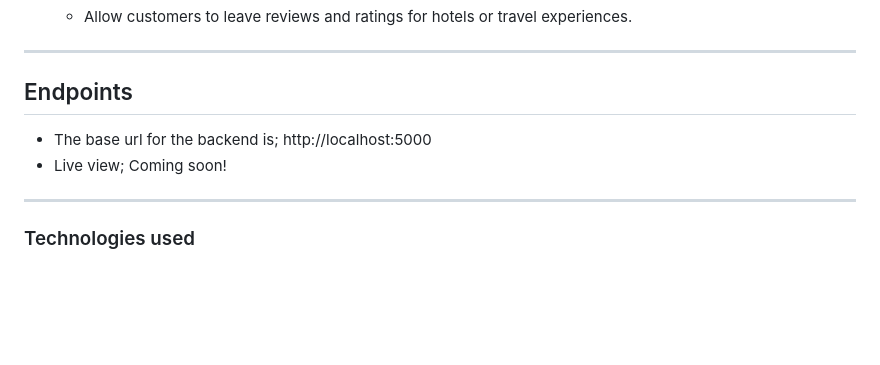
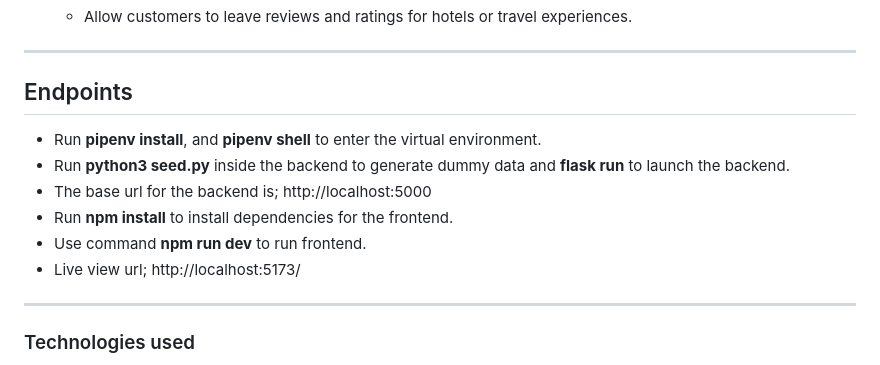
Before and after one commit to spookeyy/stayManager, a Markdown page: README.md, the part around the change. Rendered like a GitHub page; blank space fills up the shorter version.

```diff
--- a/README.md
+++ b/README.md
@@ -83,8 +83,12 @@ Welcome to stayManager, a comprehensive web application for managing hotel accom
 ---
 
 ## Endpoints
+   - Run **pipenv install**, and **pipenv shell** to enter the virtual environment.
+   - Run **python3 seed.py** inside the backend to generate dummy data and **flask run** to launch the backend.
    - The base url for the backend is; http://localhost:5000
-   - Live view; Coming soon!
+   - Run **npm install** to install dependencies for the frontend.
+   - Use command **npm run dev** to run frontend.
+   - Live view url; http://localhost:5173/
 ---
 
 ### Technologies used
```
